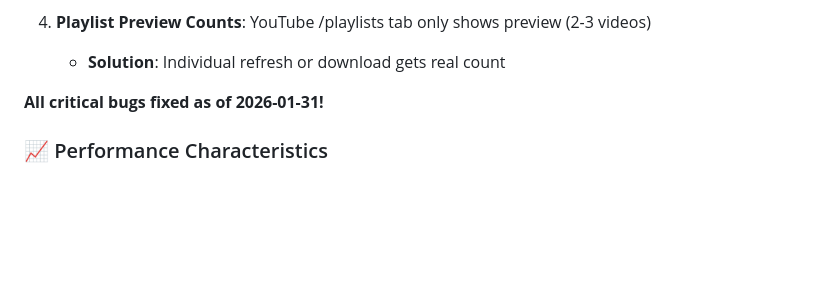
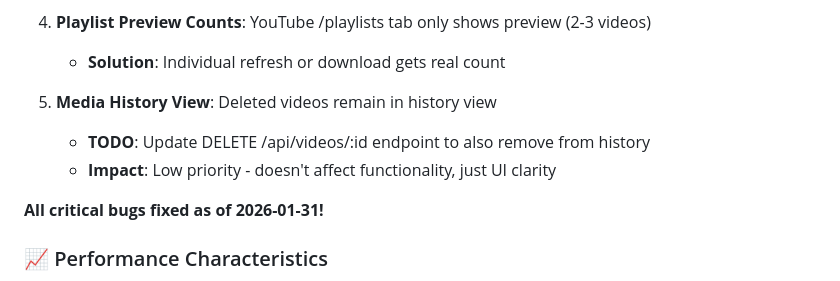
Before and after one commit to alexholliz/yt-dlp-ui, a Markdown page: PROJECT_STATE.md, the part around the change. Rendered like a GitHub page; blank space fills up the shorter version.

Commit message:
Note: Media history view needs cleanup for deleted videos

```diff
--- a/PROJECT_STATE.md
+++ b/PROJECT_STATE.md
@@ -262,6 +262,10 @@ additional_args, created_at, updated_at
 
 4. **Playlist Preview Counts**: YouTube /playlists tab only shows preview (2-3 videos)
    - **Solution**: Individual refresh or download gets real count
+
+5. **Media History View**: Deleted videos remain in history view
+   - **TODO**: Update DELETE /api/videos/:id endpoint to also remove from history
+   - **Impact**: Low priority - doesn't affect functionality, just UI clarity
 
 **All critical bugs fixed as of 2026-01-31!**
 
```
